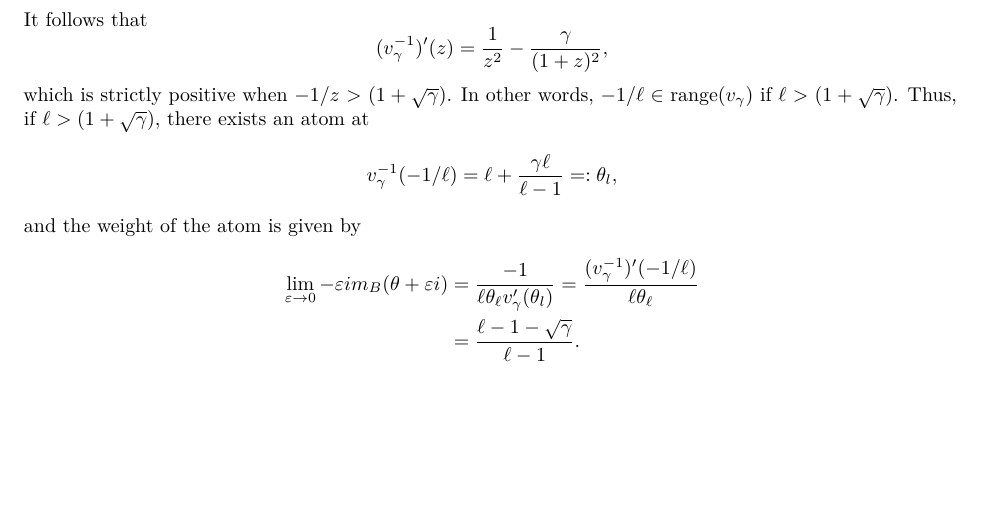
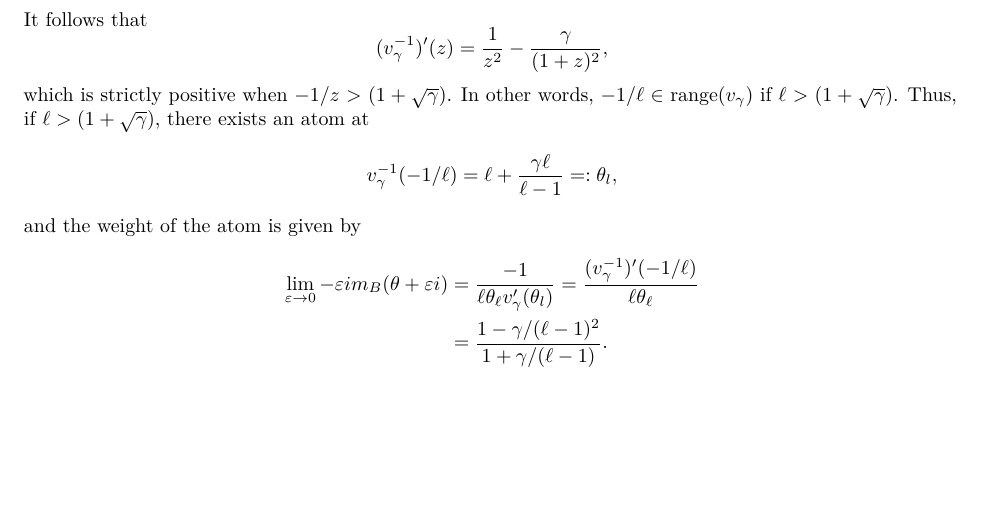
Before and after one commit to ajgreen93/notes, a LaTeX paper (random-matrix-basics/random-matrix-basics.tex): part of page 7 of 7, cut so that both start at the same text. Compiled offline with LaTeX, dvips and Ghostscript.

Commit message:
Updated document.

```diff
--- a/random-matrix-basics/random-matrix-basics.tex
+++ b/random-matrix-basics/random-matrix-basics.tex
@@ -345,7 +345,7 @@ and the weight of the atom is given by
 \begin{align*}
 \lim_{\varepsilon \to 0} - \varepsilon i m_{B}(\theta + \varepsilon i)
 & = \frac{-1}{\ell \theta_\ell v_{\gamma}'(\theta_l)} = \frac{(v_{\gamma}^{-1})'(-1/\ell)}{\ell \theta_{\ell}} \\
-& = \frac{\ell - 1 - \sqrt{\gamma}}{\ell - 1}.
+& = \frac{1 - \gamma/(\ell - 1)^2}{1 + \gamma/(\ell - 1)}.
 \end{align*}
 
 
```
